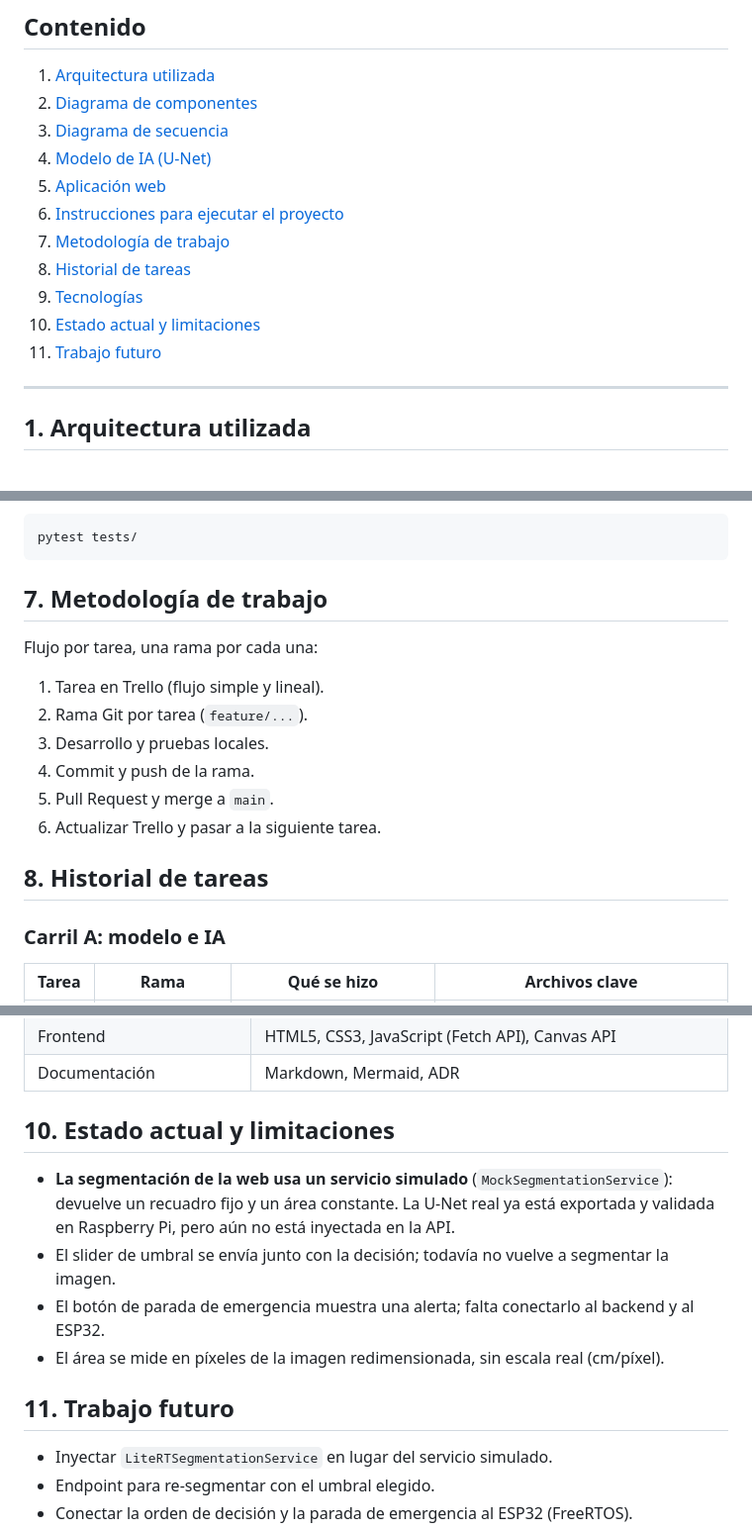
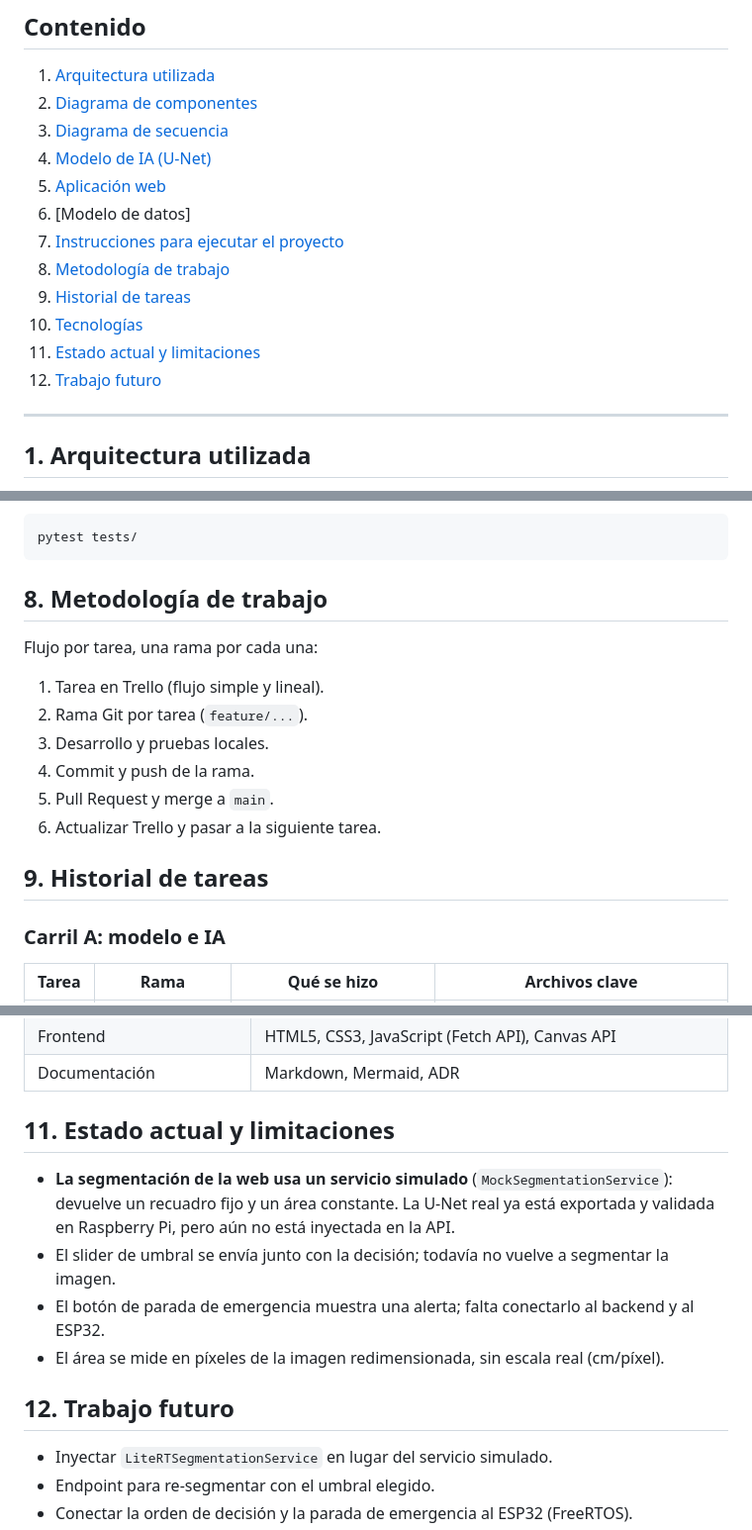
Before and after one commit to AlejandroUrregoIdarraga29/pie-diabetico-ia, a Markdown page: README.md, 3 parts joined by grey strips. Shown at 99% size. GitHub-like rendering.

Commit message:
Revise README structure and add data model section
Updated the table of contents and added a data model section with details about the clinical sessions stored in the API.

````diff
--- a/README.md
+++ b/README.md
@@ -17,12 +17,13 @@ Sistema que segmenta úlceras de pie diabético con una red **U-Net**, permite a
 3. [Diagrama de secuencia](#3-diagrama-de-secuencia)
 4. [Modelo de IA (U-Net)](#4-modelo-de-ia-u-net)
 5. [Aplicación web](#5-aplicación-web)
-6. [Instrucciones para ejecutar el proyecto](#6-instrucciones-para-ejecutar-el-proyecto)
-7. [Metodología de trabajo](#7-metodología-de-trabajo)
-8. [Historial de tareas](#8-historial-de-tareas)
-9. [Tecnologías](#9-tecnologías)
-10. [Estado actual y limitaciones](#10-estado-actual-y-limitaciones)
-11. [Trabajo futuro](#11-trabajo-futuro)
+6. [Modelo de datos]
+7. [Instrucciones para ejecutar el proyecto](#6-instrucciones-para-ejecutar-el-proyecto)
+8. [Metodología de trabajo](#7-metodología-de-trabajo)
+9. [Historial de tareas](#8-historial-de-tareas)
+10. [Tecnologías](#9-tecnologías)
+11. [Estado actual y limitaciones](#10-estado-actual-y-limitaciones)
+12. [Trabajo futuro](#11-trabajo-futuro)
 
 ---
 
@@ -148,7 +181,7 @@ Pruebas:
 pytest tests/
 ```
 
-## 7. Metodología de trabajo
+## 8. Metodología de trabajo
 
 Flujo por tarea, una rama por cada una:
 
@@ -159,7 +192,7 @@ Flujo por tarea, una rama por cada una:
 5. Pull Request y merge a `main`.
 6. Actualizar Trello y pasar a la siguiente tarea.
 
-## 8. Historial de tareas
+## 9. Historial de tareas
 
 ### Carril A: modelo e IA
 
@@ -193,14 +226,14 @@ Flujo por tarea, una rama por cada una:
 | Frontend | HTML5, CSS3, JavaScript (Fetch API), Canvas API |
 | Documentación | Markdown, Mermaid, ADR |
 
-## 10. Estado actual y limitaciones
+## 11. Estado actual y limitaciones
 
 - **La segmentación de la web usa un servicio simulado** (`MockSegmentationService`): devuelve un recuadro fijo y un área constante. La U-Net real ya está exportada y validada en Raspberry Pi, pero aún no está inyectada en la API.
 - El slider de umbral se envía junto con la decisión; todavía no vuelve a segmentar la imagen.
 - El botón de parada de emergencia muestra una alerta; falta conectarlo al backend y al ESP32.
 - El área se mide en píxeles de la imagen redimensionada, sin escala real (cm/píxel).
 
-## 11. Trabajo futuro
+## 12. Trabajo futuro
 
 - Inyectar `LiteRTSegmentationService` en lugar del servicio simulado.
 - Endpoint para re-segmentar con el umbral elegido.
````
Also changed, not shown: other parts of README.md (+34 -2 lines).
